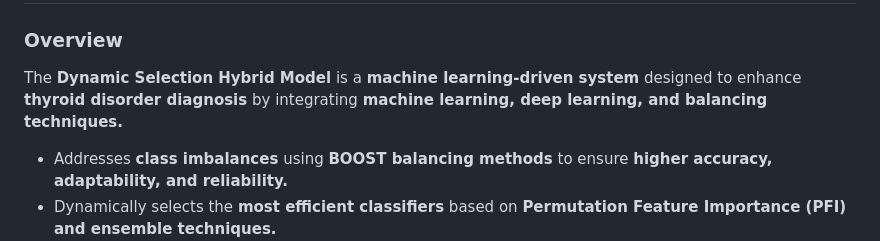
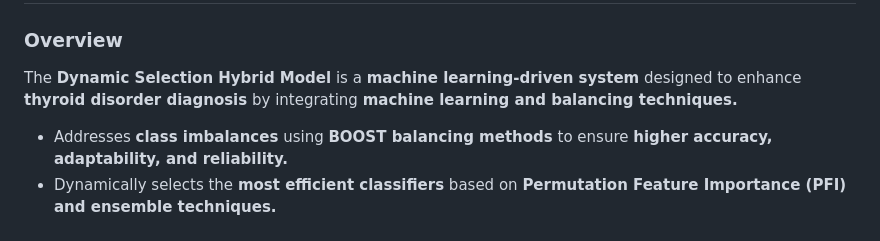
Before and after one commit to benazir10/Dynamic-Selection-Hybrid-Model-for-Enhanced-Thyroid-Disorder-Diagnosis-using-BOOST-Balancing-Method-, a Markdown page: README.md, the part around the change. Drawn GitHub-style.

```diff
--- a/README.md
+++ b/README.md
@@ -2,7 +2,7 @@
 
 ### **Overview**
 
-The **Dynamic Selection Hybrid Model** is a **machine learning-driven system** designed to enhance **thyroid disorder diagnosis** by integrating **machine learning, deep learning, and balancing techniques.**
+The **Dynamic Selection Hybrid Model** is a **machine learning-driven system** designed to enhance **thyroid disorder diagnosis** by integrating **machine learning and balancing techniques.**
 
 - Addresses **class imbalances** using **BOOST balancing methods** to ensure **higher accuracy, adaptability, and reliability.**
 - Dynamically selects the **most efficient classifiers** based on **Permutation Feature Importance (PFI) and ensemble techniques.**
```
